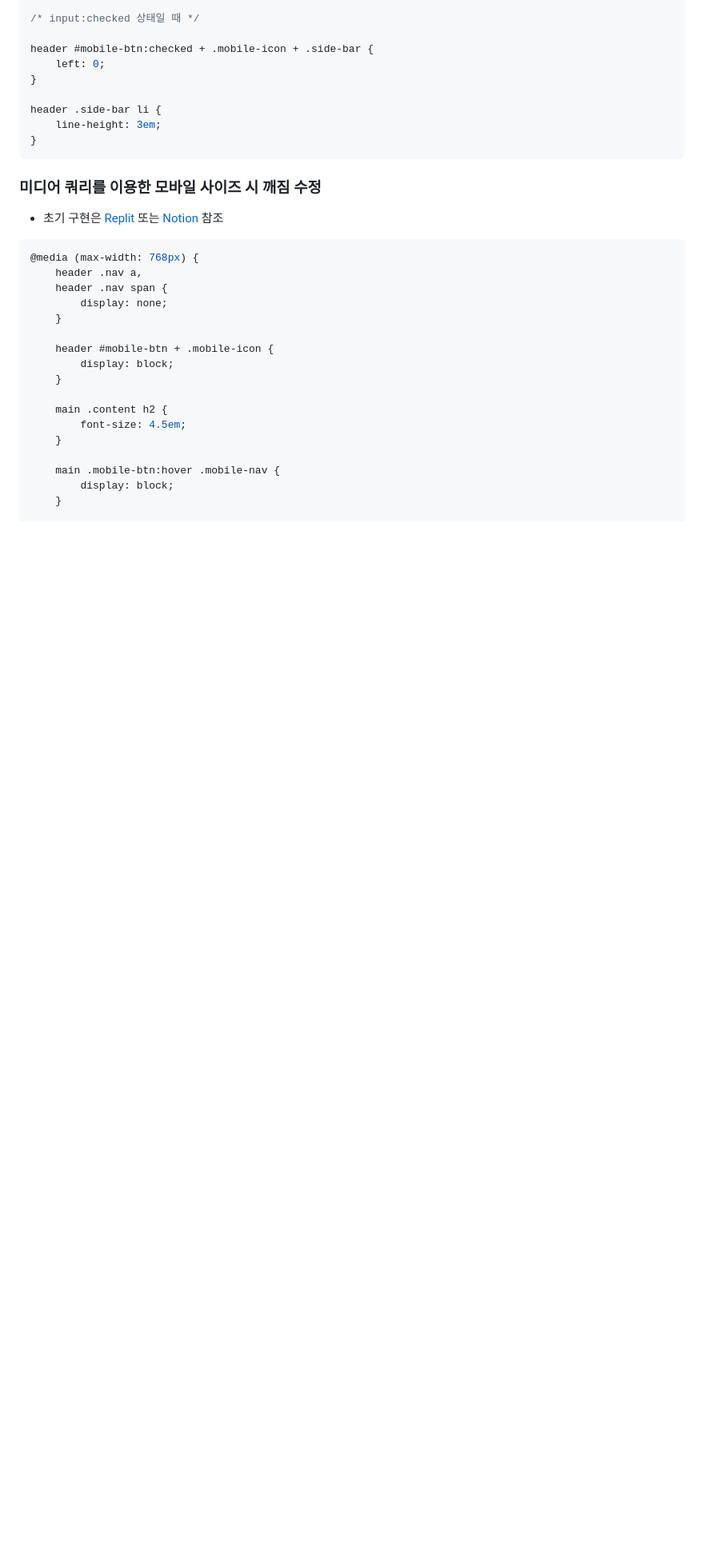
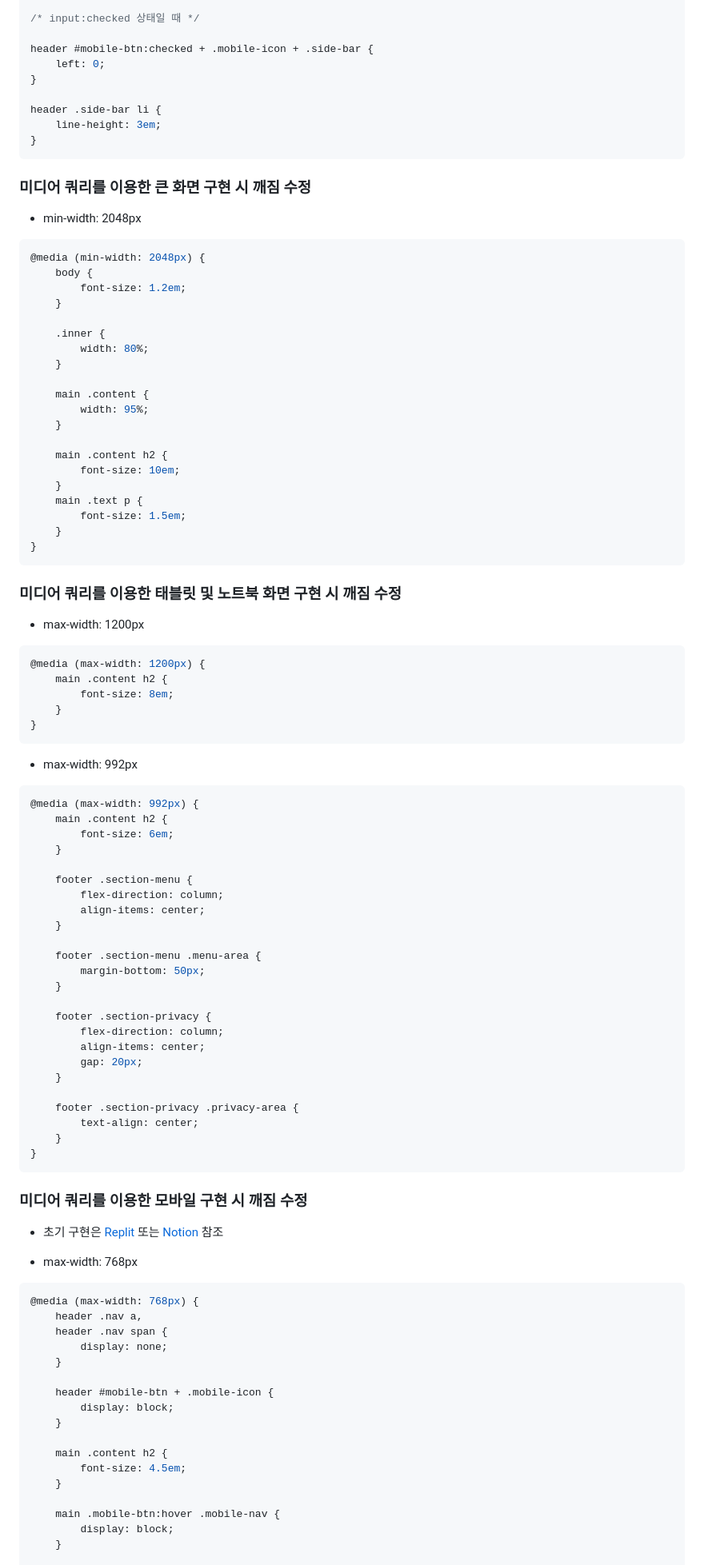
Before and after one commit to daisy4251/spotify-clone-web, a Markdown page: readme.md, the part around one of its changes. Shown at 80% size. Rendered like a GitHub page; blank space fills up the shorter version.

Commit message:
readme 내용 추가

````diff
--- a/readme.md
+++ b/readme.md
@@ -101,11 +101,81 @@ header .side-bar li {
 }
 ```
 
-### 미디어 쿼리를 이용한 모바일 사이즈 시 깨짐 수정
+### 미디어 쿼리를 이용한 큰 화면 구현 시 깨짐 수정
+
+- min-width: 2048px
+
+```css
+@media (min-width: 2048px) {
+	body {
+		font-size: 1.2em;
+	}
+
+	.inner {
+		width: 80%;
+	}
+
+	main .content {
+		width: 95%;
+	}
+
+	main .content h2 {
+		font-size: 10em;
+	}
+	main .text p {
+		font-size: 1.5em;
+	}
+}
+```
+
+### 미디어 쿼리를 이용한 태블릿 및 노트북 화면 구현 시 깨짐 수정
+
+- max-width: 1200px
+
+```css
+@media (max-width: 1200px) {
+	main .content h2 {
+		font-size: 8em;
+	}
+}
+```
+
+- max-width: 992px
+
+```css
+@media (max-width: 992px) {
+	main .content h2 {
+		font-size: 6em;
+	}
+
+	footer .section-menu {
+		flex-direction: column;
+		align-items: center;
+	}
+
+	footer .section-menu .menu-area {
+		margin-bottom: 50px;
+	}
+
+	footer .section-privacy {
+		flex-direction: column;
+		align-items: center;
+		gap: 20px;
+	}
+
+	footer .section-privacy .privacy-area {
+		text-align: center;
+	}
+}
+```
+
+### 미디어 쿼리를 이용한 모바일 구현 시 깨짐 수정
 
 - 초기 구현은
   [Replit](https://832a1242-7671-4884-b440-953d3ffddc3d-00-zesjd9c8otxa.pike.repl.co/) 또는
   [Notion](https://teal-catcher-309.notion.site/230113-230114-Spotify-1a9420e4cd39472085d2de9721e8877b) 참조
+
+- max-width: 768px
 
 ```css
 @media (max-width: 768px) {
````
Also changed, not shown: other parts of readme.md (+16 -16 lines).
